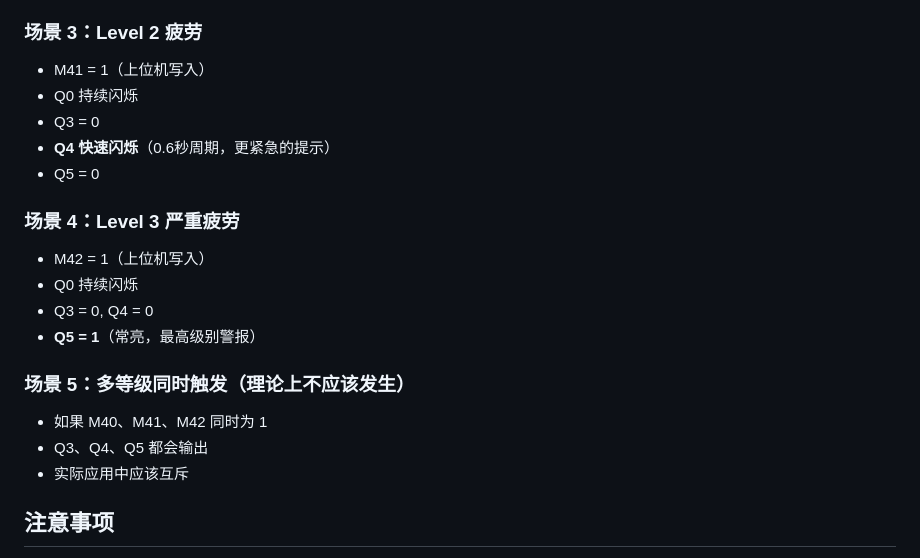
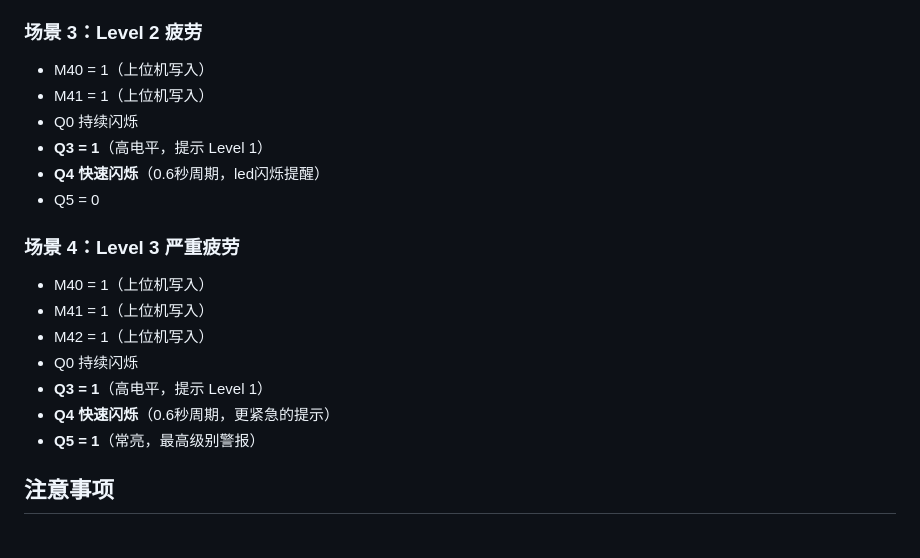
Before and after one commit to TheHotSummery/MusePiPro_Driving_Detecte, a Markdown page: plc_cpp/yolo_config运行逻辑说明.md, the part around the change. Rendered like a GitHub page.

Commit message:
plc_v2_update_1

```diff
--- a/plc_cpp/yolo_config运行逻辑说明.md
+++ b/plc_cpp/yolo_config运行逻辑说明.md
@@ -172,22 +172,21 @@
 - Q4 = 0, Q5 = 0
 
 ### 场景 3：Level 2 疲劳
+- M40 = 1（上位机写入）
 - M41 = 1（上位机写入）
 - Q0 持续闪烁
-- Q3 = 0
-- **Q4 快速闪烁**（0.6秒周期，更紧急的提示）
+- **Q3 = 1**（高电平，提示 Level 1）
+- **Q4 快速闪烁**（0.6秒周期，led闪烁提醒）
 - Q5 = 0
 
 ### 场景 4：Level 3 严重疲劳
+- M40 = 1（上位机写入）
+- M41 = 1（上位机写入）
 - M42 = 1（上位机写入）
 - Q0 持续闪烁
-- Q3 = 0, Q4 = 0
+- **Q3 = 1**（高电平，提示 Level 1）
+- **Q4 快速闪烁**（0.6秒周期，更紧急的提示）
 - **Q5 = 1**（常亮，最高级别警报）
-
-### 场景 5：多等级同时触发（理论上不应该发生）
-- 如果 M40、M41、M42 同时为 1
-- Q3、Q4、Q5 都会输出
-- 实际应用中应该互斥
 
 ## 注意事项
 
```
